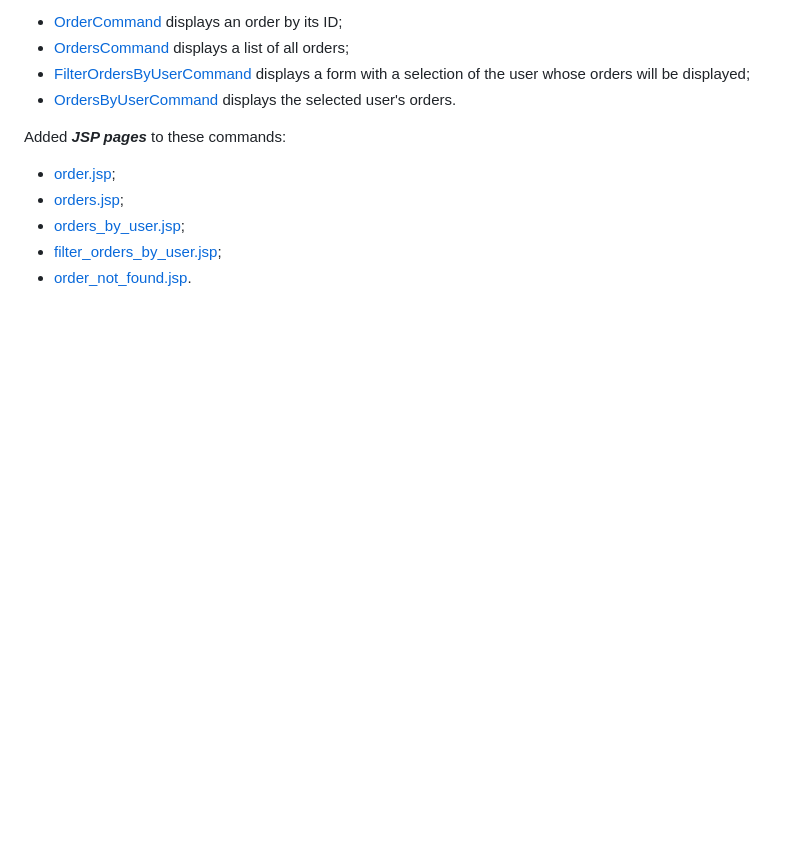
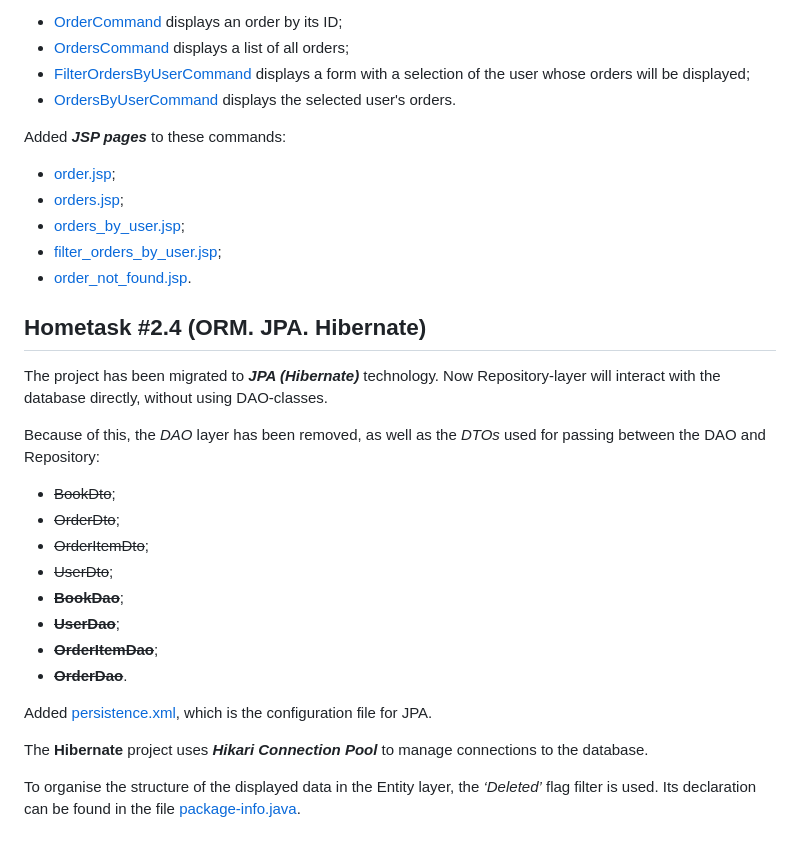
Before and after one commit to truedest1ny/bookstore_spring_kozel, a Markdown page: README.md, the part around the change. GitHub-like rendering; blank space fills up the shorter version.

```diff
--- a/README.md
+++ b/README.md
@@ -143,3 +143,24 @@ Added **_JSP pages_** to these commands:
 - [orders_by_user.jsp](src/main/webapp/jsp/order/orders_by_user.jsp);
 - [filter_orders_by_user.jsp](src/main/webapp/jsp/order/filter_orders_by_user.jsp);
 - [order_not_found.jsp](src/main/webapp/jsp/error/404/order_not_found.jsp).
+
+## Hometask #2.4 (ORM. JPA. Hibernate)
+
+The project has been migrated to **_JPA (Hibernate)_** technology. Now Repository-layer will interact with the database directly, without using DAO-classes.
+
+Because of this, the _DAO_ layer has been removed, as well as the _DTOs_ used for passing between the DAO and Repository:
+
+- ~~BookDto~~;
+- ~~OrderDto~~;
+- ~~OrderItemDto~~;
+- ~~UserDto~~;
+- **~~BookDao~~**;
+- **~~UserDao~~**;
+- **~~OrderItemDao~~**;
+- **~~OrderDao~~**.
+
+Added [persistence.xml](src/main/resources/META-INF/persistence.xml), which is the configuration file for JPA.
+
+The **Hibernate** project uses **_Hikari Connection Pool_** to manage connections to the database.
+
+To organise the structure of the displayed data in the Entity layer, the _‘Deleted’_ flag filter is used. Its declaration can be found in the file [package-info.java](src/main/java/com/kozel/bookstore/data/entity/package-info.java).
```
